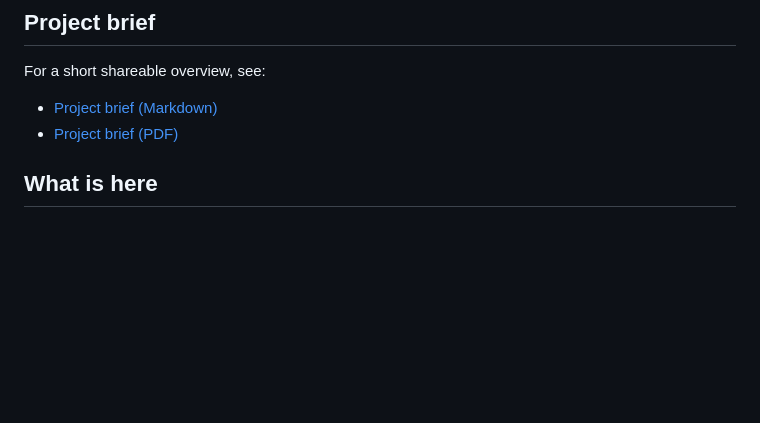
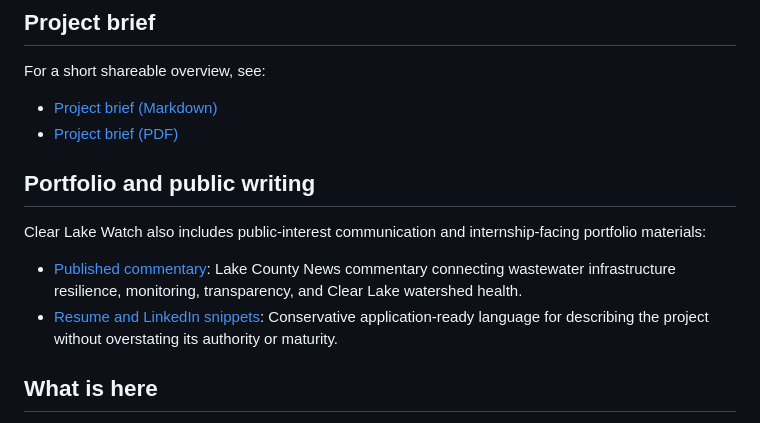
Before and after one commit to coreytshaffer/clear-lake-watch, a Markdown page: README.md, the part around the change. Drawn GitHub-style; blank space fills up the shorter version.

Commit message:
Add published commentary portfolio links

```diff
--- a/README.md
+++ b/README.md
@@ -10,6 +10,13 @@ For a short shareable overview, see:
 
 - [Project brief (Markdown)](docs/project-brief.md)
 - [Project brief (PDF)](docs/Clear-Lake-Watch-Project-Brief.pdf)
+
+## Portfolio and public writing
+
+Clear Lake Watch also includes public-interest communication and internship-facing portfolio materials:
+
+- [Published commentary](docs/published-commentary.md): Lake County News commentary connecting wastewater infrastructure resilience, monitoring, transparency, and Clear Lake watershed health.
+- [Resume and LinkedIn snippets](docs/resume-linkedin-snippets.md): Conservative application-ready language for describing the project without overstating its authority or maturity.
 
 ## What is here
 
```
Also changed, not shown: docs/published-commentary.md (added, +23 -0 lines), docs/resume-linkedin-snippets.md (added, +119 -0 lines).
